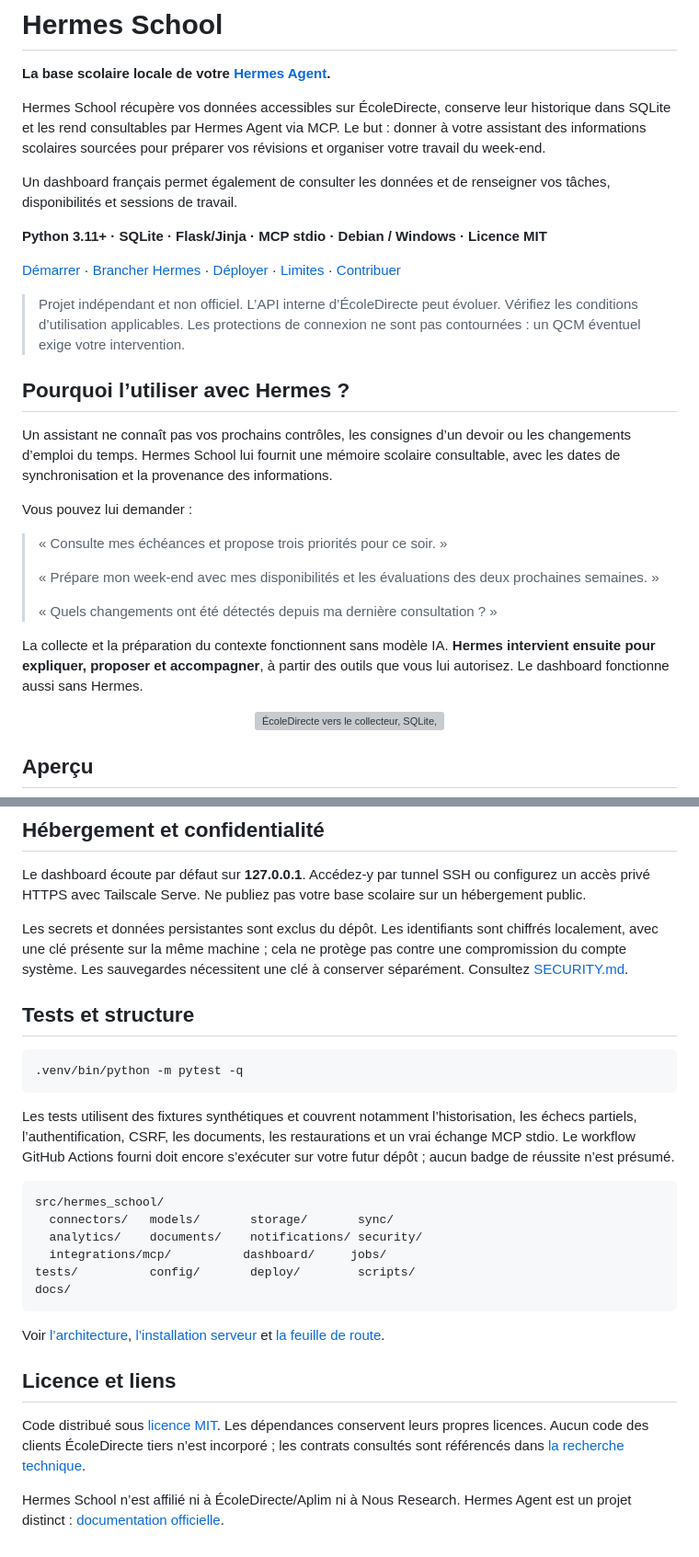
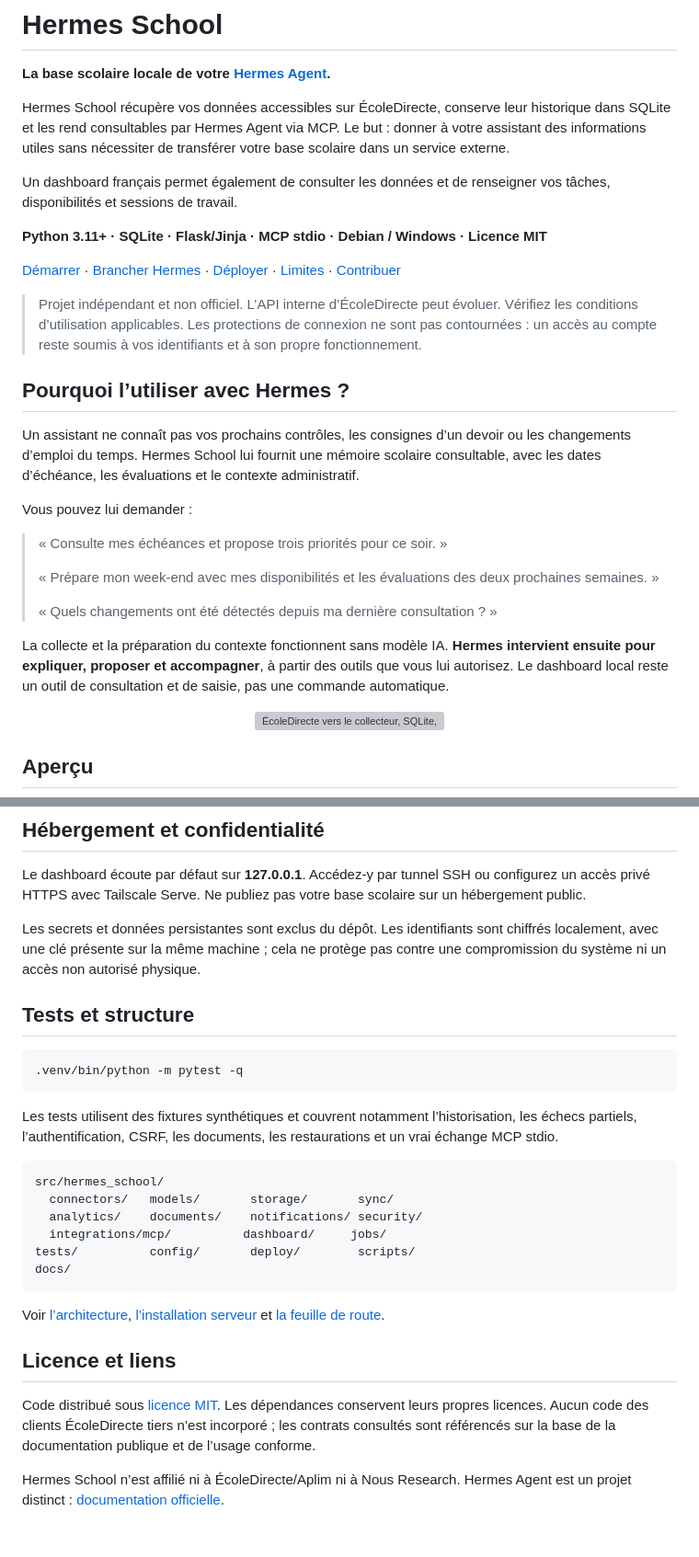
Before and after one commit to J-A2b/hermes-school, a Markdown page: README.md, 2 parts joined by grey strips. Shown at 92% size. Rendered like a GitHub page; grey boxes are pictures that could not be loaded.

````diff
--- a/README.md
+++ b/README.md
@@ -7,7 +6,7 @@
 
 **La base scolaire locale de votre [Hermes Agent](https://hermes-agent.nousresearch.com/docs).**
 
-Hermes School récupère vos données accessibles sur ÉcoleDirecte, conserve leur historique dans SQLite et les rend consultables par Hermes Agent via MCP. Le but : donner à votre assistant des informations scolaires sourcées pour préparer vos révisions et organiser votre travail du week-end.
+Hermes School récupère vos données accessibles sur ÉcoleDirecte, conserve leur historique dans SQLite et les rend consultables par Hermes Agent via MCP. Le but : donner à votre assistant des informations utiles sans nécessiter de transférer votre base scolaire dans un service externe.
 
 Un dashboard français permet également de consulter les données et de renseigner vos tâches, disponibilités et sessions de travail.
 
@@ -15,11 +14,11 @@ Un dashboard français permet également de consulter les données et de renseig
 
 [Démarrer](#démarrage-rapide) · [Brancher Hermes](docs/HERMES.md) · [Déployer](docs/INSTALLATION.md) · [Limites](docs/ROADMAP.md) · [Contribuer](CONTRIBUTING.md)
 
-> Projet indépendant et non officiel. L’API interne d’ÉcoleDirecte peut évoluer. Vérifiez les conditions d’utilisation applicables. Les protections de connexion ne sont pas contournées : un QCM éventuel exige votre intervention.
+> Projet indépendant et non officiel. L’API interne d’ÉcoleDirecte peut évoluer. Vérifiez les conditions d’utilisation applicables. Les protections de connexion ne sont pas contournées : un accès au compte reste soumis à vos identifiants et à son propre fonctionnement.
 
 ## Pourquoi l’utiliser avec Hermes ?
 
-Un assistant ne connaît pas vos prochains contrôles, les consignes d’un devoir ou les changements d’emploi du temps. Hermes School lui fournit une mémoire scolaire consultable, avec les dates de synchronisation et la provenance des informations.
+Un assistant ne connaît pas vos prochains contrôles, les consignes d’un devoir ou les changements d’emploi du temps. Hermes School lui fournit une mémoire scolaire consultable, avec les dates d’échéance, les évaluations et le contexte administratif.
 
 Vous pouvez lui demander :
 
@@ -29,7 +28,7 @@ Vous pouvez lui demander :
 >
 > « Quels changements ont été détectés depuis ma dernière consultation ? »
 
-La collecte et la préparation du contexte fonctionnent sans modèle IA. **Hermes intervient ensuite pour expliquer, proposer et accompagner**, à partir des outils que vous lui autorisez. Le dashboard fonctionne aussi sans Hermes.
+La collecte et la préparation du contexte fonctionnent sans modèle IA. **Hermes intervient ensuite pour expliquer, proposer et accompagner**, à partir des outils que vous lui autorisez. Le dashboard local reste un outil de consultation et de saisie, pas une commande automatique.
 
 <p align="center"><img src="docs/images/architecture.svg" alt="ÉcoleDirecte vers le collecteur, SQLite, le dashboard et Hermes Agent via MCP" width="100%"></p>
 
@@ -155,7 +154,7 @@ Utilisez l’exécutable de votre venv et le bon `HERMES_SCHOOL_DATA`. Sous syst
 
 Le dashboard écoute par défaut sur **127.0.0.1**. Accédez-y par tunnel SSH ou configurez un accès privé HTTPS avec Tailscale Serve. Ne publiez pas votre base scolaire sur un hébergement public.
 
-Les secrets et données persistantes sont exclus du dépôt. Les identifiants sont chiffrés localement, avec une clé présente sur la même machine ; cela ne protège pas contre une compromission du compte système. Les sauvegardes nécessitent une clé à conserver séparément. Consultez [SECURITY.md](SECURITY.md).
+Les secrets et données persistantes sont exclus du dépôt. Les identifiants sont chiffrés localement, avec une clé présente sur la même machine ; cela ne protège pas contre une compromission du système ni un accès non autorisé physique.
 
 ## Tests et structure
 
@@ -163,7 +162,7 @@ Les secrets et données persistantes sont exclus du dépôt. Les identifiants so
 .venv/bin/python -m pytest -q
 ```
 
-Les tests utilisent des fixtures synthétiques et couvrent notamment l’historisation, les échecs partiels, l’authentification, CSRF, les documents, les restaurations et un vrai échange MCP stdio. Le workflow GitHub Actions fourni doit encore s’exécuter sur votre futur dépôt ; aucun badge de réussite n’est présumé.
+Les tests utilisent des fixtures synthétiques et couvrent notamment l’historisation, les échecs partiels, l’authentification, CSRF, les documents, les restaurations et un vrai échange MCP stdio.
 
 ```text
 src/hermes_school/
@@ -178,6 +177,6 @@ Voir [l’architecture](docs/ARCHITECTURE.md), [l’installation serveur](docs/I
 
 ## Licence et liens
 
-Code distribué sous [licence MIT](LICENSE). Les dépendances conservent leurs propres licences. Aucun code des clients ÉcoleDirecte tiers n’est incorporé ; les contrats consultés sont référencés dans [la recherche technique](docs/RESEARCH.md).
+Code distribué sous [licence MIT](LICENSE). Les dépendances conservent leurs propres licences. Aucun code des clients ÉcoleDirecte tiers n’est incorporé ; les contrats consultés sont référencés sur la base de la documentation publique et de l’usage conforme.
 
 Hermes School n’est affilié ni à ÉcoleDirecte/Aplim ni à Nous Research. Hermes Agent est un projet distinct : [documentation officielle](https://hermes-agent.nousresearch.com/docs).
````
Also changed, not shown: other parts of README.md (+5 -6 lines).
